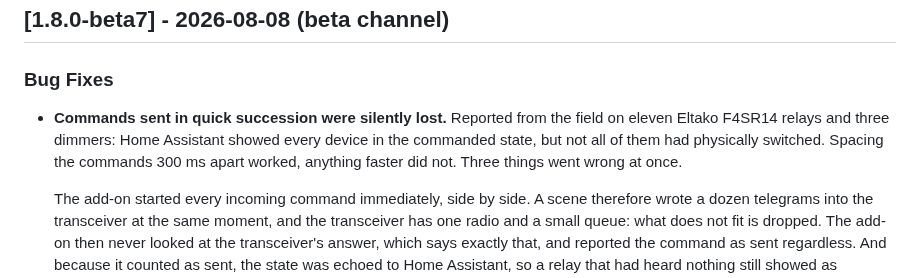
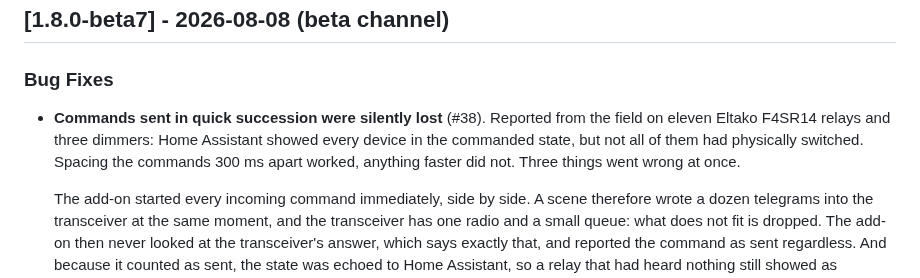
Before and after one commit to ESDN83/HA_enoceanmqtt-addon-ui, a Markdown page: addon-beta/CHANGELOG.md, the part around the change. GitHub-like rendering.

```diff
--- a/addon-beta/CHANGELOG.md
+++ b/addon-beta/CHANGELOG.md
@@ -3,7 +3,7 @@
 ## [1.8.0-beta7] - 2026-08-08 (beta channel)
 
 ### Bug Fixes
-- **Commands sent in quick succession were silently lost.** Reported from the field on eleven Eltako F4SR14 relays and three dimmers: Home Assistant showed every device in the commanded state, but not all of them had physically switched. Spacing the commands 300 ms apart worked, anything faster did not. Three things went wrong at once.
+- **Commands sent in quick succession were silently lost** (#38). Reported from the field on eleven Eltako F4SR14 relays and three dimmers: Home Assistant showed every device in the commanded state, but not all of them had physically switched. Spacing the commands 300 ms apart worked, anything faster did not. Three things went wrong at once.
 
   The add-on started every incoming command immediately, side by side. A scene therefore wrote a dozen telegrams into the transceiver at the same moment, and the transceiver has one radio and a small queue: what does not fit is dropped. The add-on then never looked at the transceiver's answer, which says exactly that, and reported the command as sent regardless. And because it counted as sent, the state was echoed to Home Assistant, so a relay that had heard nothing still showed as switched.
 
```
Also changed, not shown: docs/adr/0012-serialized-transmit-and-command-queue.md (+1 -0 lines).
